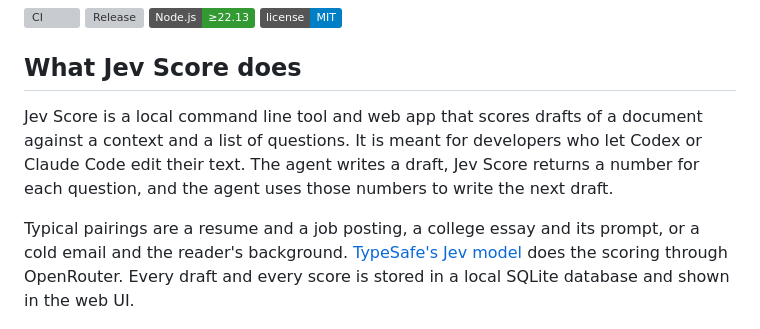
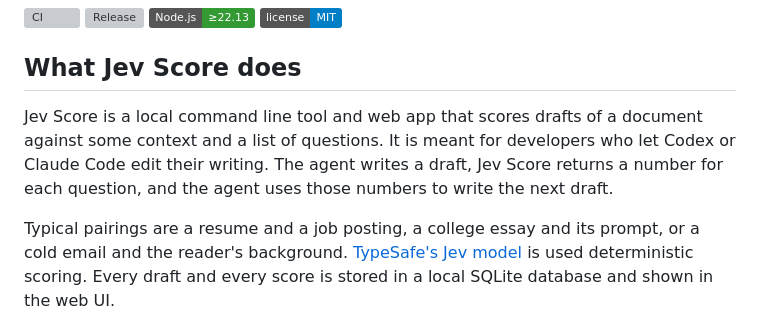
Before and after one commit to a-Fig/jev-score, a Markdown page: README.md, the part around the change. Drawn GitHub-style; badges without logos; grey boxes are pictures that could not be loaded.

```diff
--- a/README.md
+++ b/README.md
@@ -7,9 +7,9 @@
 
 ## What Jev Score does
 
-Jev Score is a local command line tool and web app that scores drafts of a document against a context and a list of questions. It is meant for developers who let Codex or Claude Code edit their text. The agent writes a draft, Jev Score returns a number for each question, and the agent uses those numbers to write the next draft.
+Jev Score is a local command line tool and web app that scores drafts of a document against some context and a list of questions. It is meant for developers who let Codex or Claude Code edit their writing. The agent writes a draft, Jev Score returns a number for each question, and the agent uses those numbers to write the next draft.
 
-Typical pairings are a resume and a job posting, a college essay and its prompt, or a cold email and the reader's background. [TypeSafe's Jev model](https://www.typesafe.ai/) does the scoring through OpenRouter. Every draft and every score is stored in a local SQLite database and shown in the web UI.
+Typical pairings are a resume and a job posting, a college essay and its prompt, or a cold email and the reader's background. [TypeSafe's Jev model](https://www.typesafe.ai/) is used deterministic scoring. Every draft and every score is stored in a local SQLite database and shown in the web UI.
 
 ![Jev Score workspace: progress chart, current leader, and per-question scores for three README drafts](./docs/assets/workspace.png)
 
```
